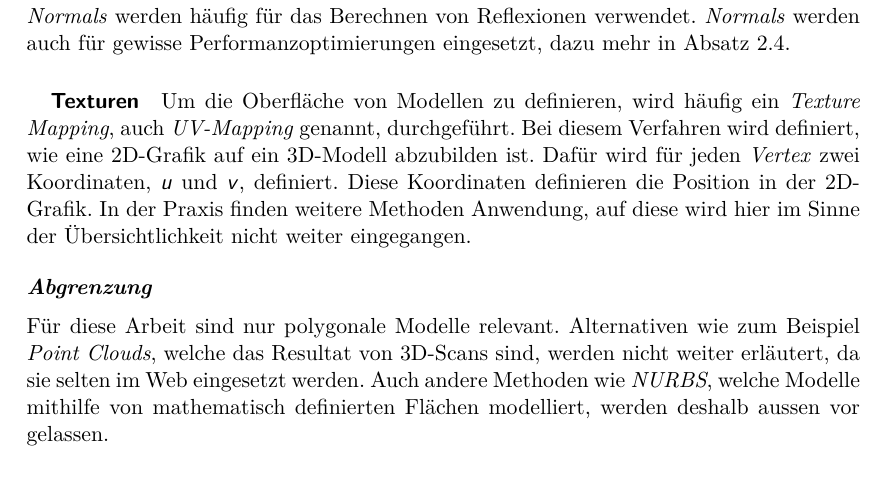
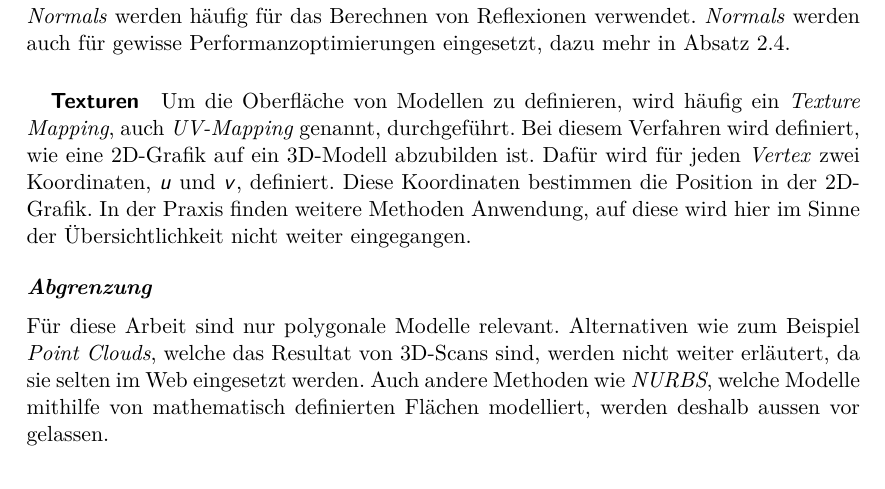
Before and after one commit to kreativwebdesign/lode, a LaTeX document (documentation/report/doc.tex, which reads documentation/report/parts/theoretische_grundlagen.tex): part of page 15 of 87, cut so that both start at the same text. Compiled offline with pdfLaTeX; a missing bibliography style is replaced by a similar one.

Commit message:
rephrase

```diff
--- a/documentation/report/parts/theoretische_grundlagen.tex
+++ b/documentation/report/parts/theoretische_grundlagen.tex
@@ -84,7 +84,7 @@ So wird für jeden \e{Vertex} ein \e{Normal} definiert. Ein \e{Normal} ist ein V
 \e{Normals} werden auch für gewisse Performanzoptimierungen eingesetzt, dazu mehr in \autoref{chap:backfaceCulling}.
 
 \subparagraph{Texturen}
-Um die Oberfläche von Modellen zu definieren, wird häufig ein \e{Texture Mapping}, auch \e{UV-Mapping} genannt, durchgeführt. Bei diesem Verfahren wird definiert, wie eine 2D-Grafik auf ein 3D-Modell abzubilden ist. Dafür wird für jeden \e{Vertex} zwei Koordinaten, $u$ und $v$, definiert. Diese Koordinaten definieren die Position in der 2D-Grafik. In der Praxis finden weitere Methoden Anwendung, auf diese wird hier im Sinne der Übersichtlichkeit nicht weiter eingegangen.
+Um die Oberfläche von Modellen zu definieren, wird häufig ein \e{Texture Mapping}, auch \e{UV-Mapping} genannt, durchgeführt. Bei diesem Verfahren wird definiert, wie eine 2D-Grafik auf ein 3D-Modell abzubilden ist. Dafür wird für jeden \e{Vertex} zwei Koordinaten, $u$ und $v$, definiert. Diese Koordinaten bestimmen die Position in der 2D-Grafik. In der Praxis finden weitere Methoden Anwendung, auf diese wird hier im Sinne der Übersichtlichkeit nicht weiter eingegangen.
 
 \paragraph{Abgrenzung}
 Für diese Arbeit sind nur polygonale Modelle relevant.
```
